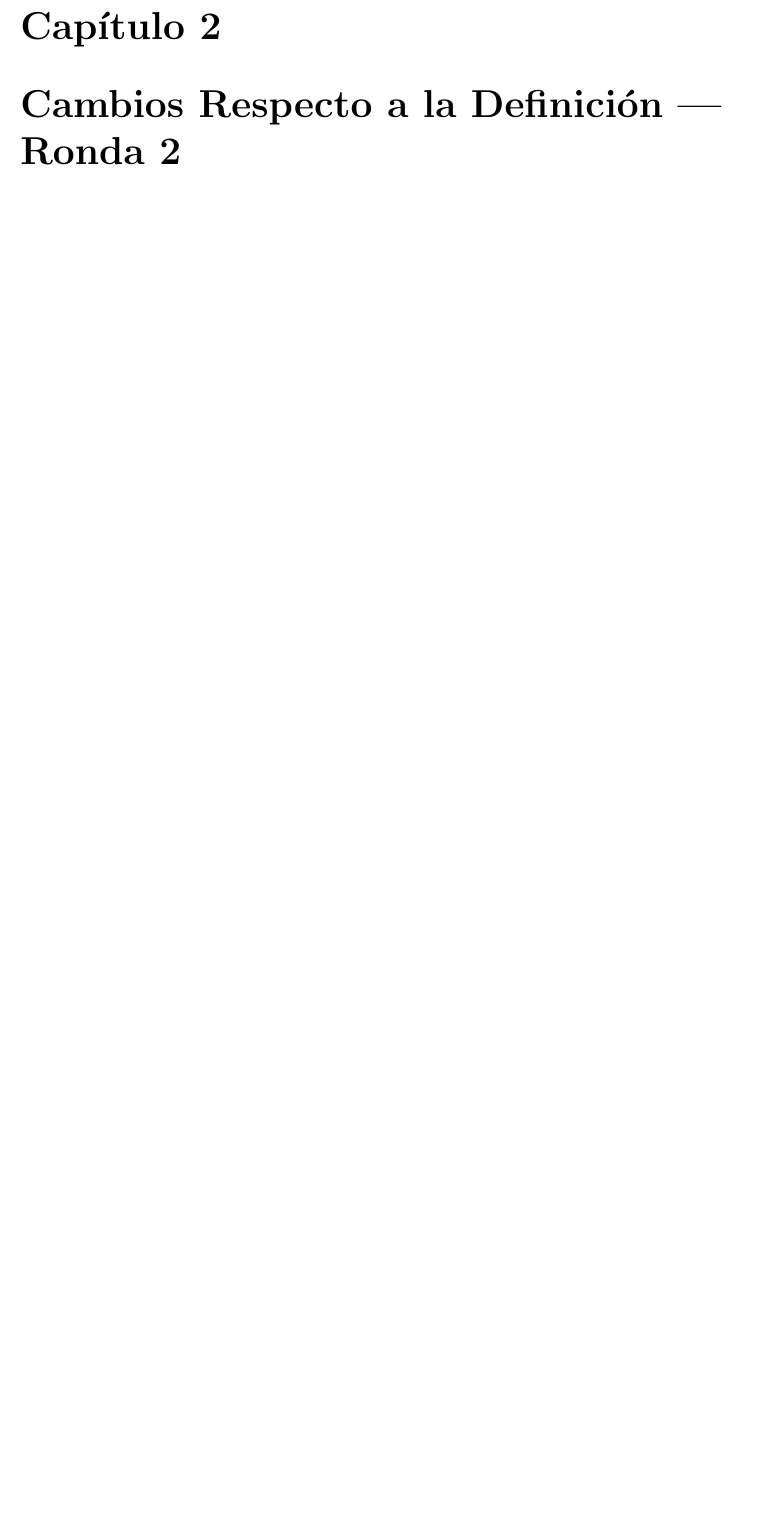
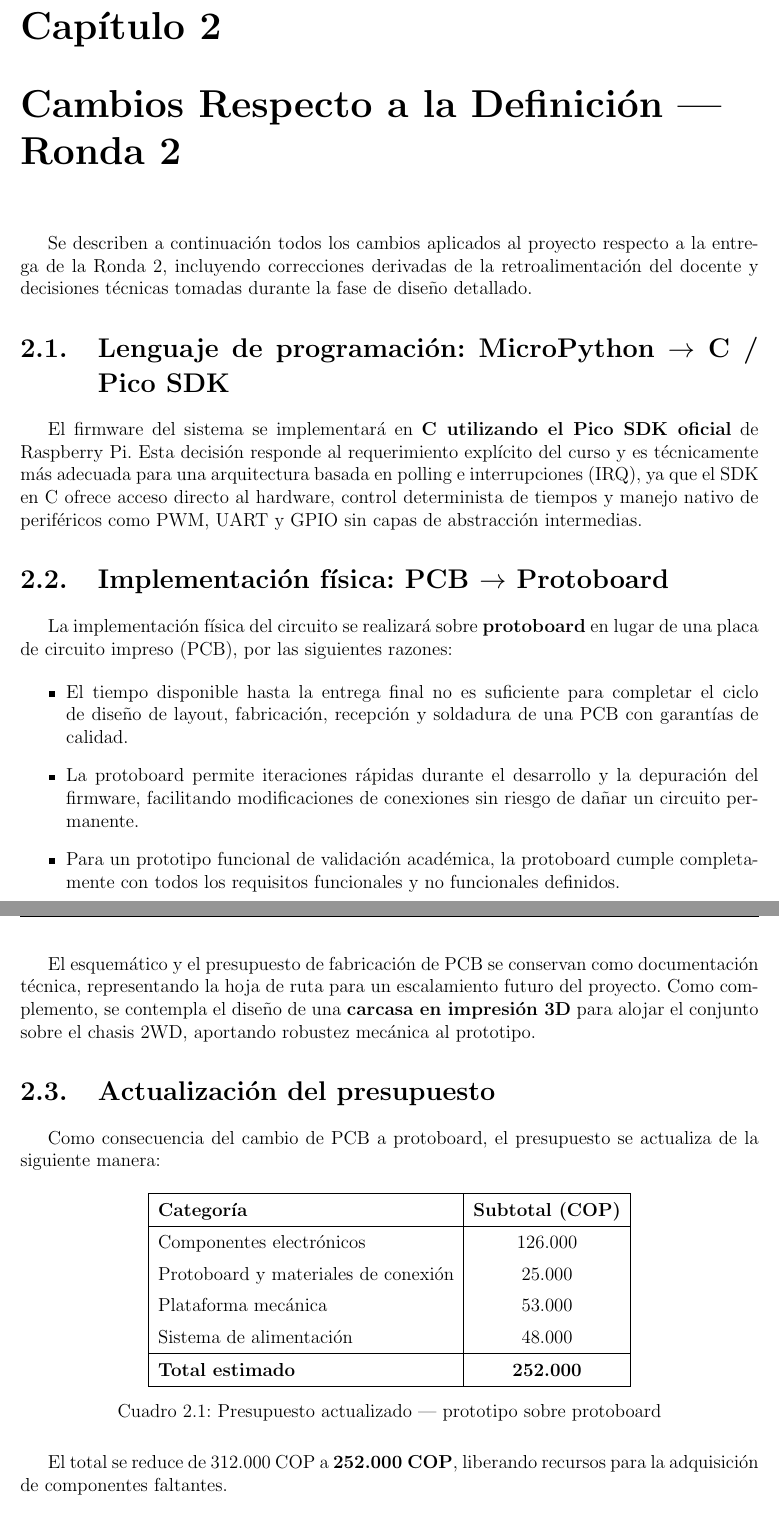
Before and after one commit to juanforozco/smartroad-rover, a LaTeX document (docs/entregable3/main_entregable3.tex): part of page 6 of 11 before the commit and two parts of pages 6 and 7 of 13 after it, the two joined at a grey line, cut so that both start at the same text, the shorter picture padded with empty space. Compiled offline with pdfLaTeX.

Commit message:
Deliverable 3 Q2
agregar respuesta pregunta 2 al informe del entregable 3

```diff
--- a/docs/entregable3/main_entregable3.tex
+++ b/docs/entregable3/main_entregable3.tex
@@ -166,4 +166,44 @@ Validación final y entrega & 0\% \\
 % ============================================================
 \chapter{Cambios Respecto a la Definición — Ronda 2}
 
-% Contenido por agregar en la siguiente pregunta
+Se describen a continuación todos los cambios aplicados al proyecto respecto a la entrega de la Ronda 2, incluyendo correcciones derivadas de la retroalimentación del docente y decisiones técnicas tomadas durante la fase de diseño detallado.
+
+\section{Lenguaje de programación: MicroPython $\rightarrow$ C / Pico SDK}
+
+El firmware del sistema se implementará en \textbf{C utilizando el Pico SDK oficial} de Raspberry Pi. Esta decisión responde al requerimiento explícito del curso y es técnicamente más adecuada para una arquitectura basada en polling e interrupciones (IRQ), ya que el SDK en C ofrece acceso directo al hardware, control determinista de tiempos y manejo nativo de periféricos como PWM, UART y GPIO sin capas de abstracción intermedias.
+
+\section{Implementación física: PCB $\rightarrow$ Protoboard}
+
+La implementación física del circuito se realizará sobre \textbf{protoboard} en lugar de una placa de circuito impreso (PCB), por las siguientes razones:
+
+\begin{itemize}
+    \item El tiempo disponible hasta la entrega final no es suficiente para completar el ciclo de diseño de layout, fabricación, recepción y soldadura de una PCB con garantías de calidad.
+    \item La protoboard permite iteraciones rápidas durante el desarrollo y la depuración del firmware, facilitando modificaciones de conexiones sin riesgo de dañar un circuito permanente.
+    \item Para un prototipo funcional de validación académica, la protoboard cumple completamente con todos los requisitos funcionales y no funcionales definidos.
+\end{itemize}
+
+El esquemático y el presupuesto de fabricación de PCB se conservan como documentación técnica, representando la hoja de ruta para un escalamiento futuro del proyecto. Como complemento, se contempla el diseño de una \textbf{carcasa en impresión 3D} para alojar el conjunto sobre el chasis 2WD, aportando robustez mecánica al prototipo.
+
+\section{Actualización del presupuesto}
+
+Como consecuencia del cambio de PCB a protoboard, el presupuesto se actualiza de la siguiente manera:
+
+\begin{table}[H]
+\centering
+\renewcommand{\arraystretch}{1.4}
+\begin{tabular}{|l|c|}
+\hline
+\textbf{Categoría} & \textbf{Subtotal (COP)} \\
+\hline
+Componentes electrónicos & 126.000 \\
+Protoboard y materiales de conexión & 25.000 \\
+Plataforma mecánica & 53.000 \\
+Sistema de alimentación & 48.000 \\
+\hline
+\textbf{Total estimado} & \textbf{252.000} \\
+\hline
+\end{tabular}
+\caption{Presupuesto actualizado — prototipo sobre protoboard}
+\end{table}
+
+El total se reduce de 312.000 COP a \textbf{252.000 COP}, liberando recursos para la adquisición de componentes faltantes.
@@ -170,3 +222,4 @@ Validación final y entrega & 0\% \\
+\end{itemize}
 
 % ============================================================
 % CAPÍTULO 3 — CIRCUITOS ANALÓGICOS
```
Also changed, not shown: docs/entregable3/main_entregable3.tex (12 more changed lines).
